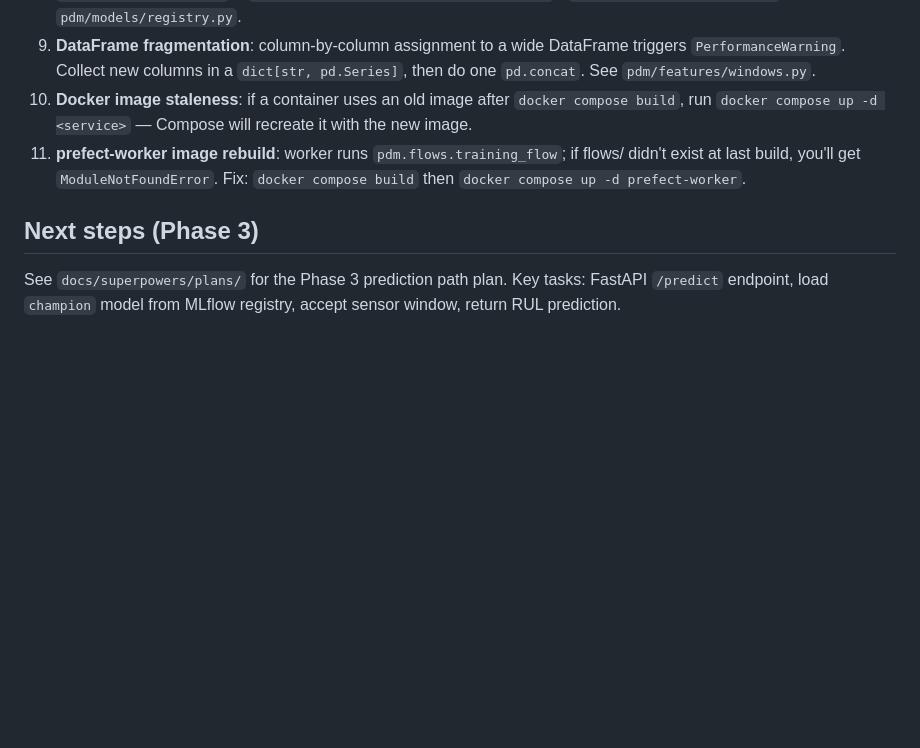
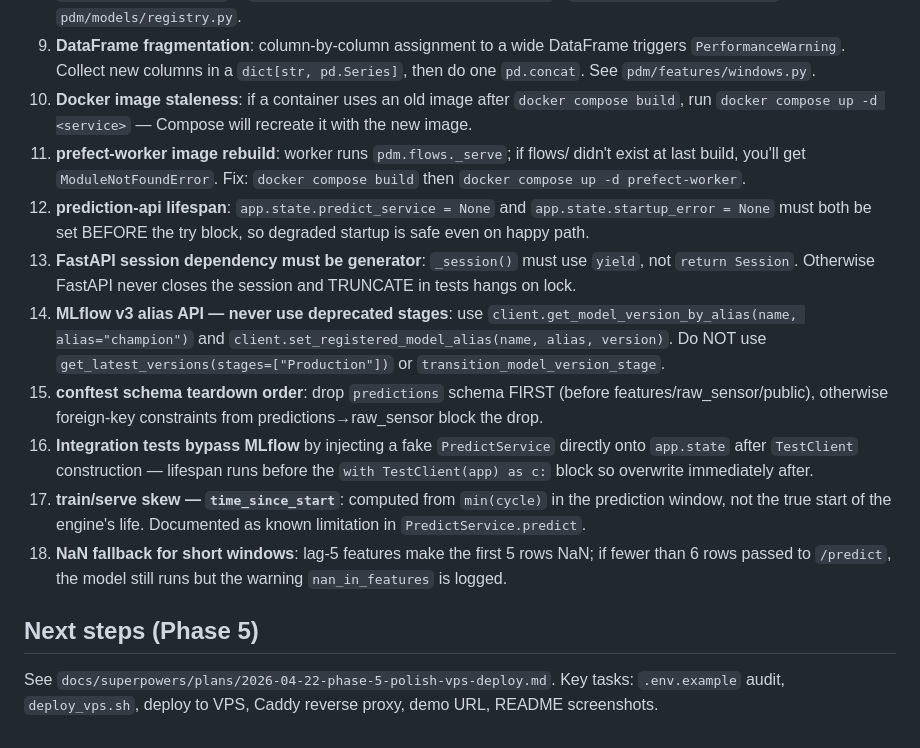
Before and after one commit to alfauzan003/C-MAPSS-turbofan, a Markdown page: CLAUDE.md, the part around one of its changes. Rendered like a GitHub page; blank space fills up the shorter version.

```diff
--- a/CLAUDE.md
+++ b/CLAUDE.md
@@ -140,9 +156,16 @@ docker compose logs -f ingestion-api simulator
 8. **MLflow v3 registry API change**: `get_latest_versions`/`transition_model_version_stage` deprecated. Use `search_model_versions` + `set_registered_model_alias("champion")` / `get_model_version_by_alias`. See `pdm/models/registry.py`.
 9. **DataFrame fragmentation**: column-by-column assignment to a wide DataFrame triggers `PerformanceWarning`. Collect new columns in a `dict[str, pd.Series]`, then do one `pd.concat`. See `pdm/features/windows.py`.
 10. **Docker image staleness**: if a container uses an old image after `docker compose build`, run `docker compose up -d <service>` — Compose will recreate it with the new image.
-11. **prefect-worker image rebuild**: worker runs `pdm.flows.training_flow`; if flows/ didn't exist at last build, you'll get `ModuleNotFoundError`. Fix: `docker compose build` then `docker compose up -d prefect-worker`.
+11. **prefect-worker image rebuild**: worker runs `pdm.flows._serve`; if flows/ didn't exist at last build, you'll get `ModuleNotFoundError`. Fix: `docker compose build` then `docker compose up -d prefect-worker`.
+12. **prediction-api lifespan**: `app.state.predict_service = None` and `app.state.startup_error = None` must both be set BEFORE the try block, so degraded startup is safe even on happy path.
+13. **FastAPI session dependency must be generator**: `_session()` must use `yield`, not `return Session`. Otherwise FastAPI never closes the session and TRUNCATE in tests hangs on lock.
+14. **MLflow v3 alias API — never use deprecated stages**: use `client.get_model_version_by_alias(name, alias="champion")` and `client.set_registered_model_alias(name, alias, version)`. Do NOT use `get_latest_versions(stages=["Production"])` or `transition_model_version_stage`.
+15. **conftest schema teardown order**: drop `predictions` schema FIRST (before features/raw_sensor/public), otherwise foreign-key constraints from predictions→raw_sensor block the drop.
+16. **Integration tests bypass MLflow** by injecting a fake `PredictService` directly onto `app.state` after `TestClient` construction — lifespan runs before the `with TestClient(app) as c:` block so overwrite immediately after.
+17. **train/serve skew — `time_since_start`**: computed from `min(cycle)` in the prediction window, not the true start of the engine's life. Documented as known limitation in `PredictService.predict`.
+18. **NaN fallback for short windows**: lag-5 features make the first 5 rows NaN; if fewer than 6 rows passed to `/predict`, the model still runs but the warning `nan_in_features` is logged.
 
-## Next steps (Phase 3)
+## Next steps (Phase 5)
 
-See `docs/superpowers/plans/` for the Phase 3 prediction path plan.
-Key tasks: FastAPI `/predict` endpoint, load `champion` model from MLflow registry, accept sensor window, return RUL prediction.
+See `docs/superpowers/plans/2026-04-22-phase-5-polish-vps-deploy.md`.
+Key tasks: `.env.example` audit, `deploy_vps.sh`, deploy to VPS, Caddy reverse proxy, demo URL, README screenshots.
```
Also changed, not shown: other parts of CLAUDE.md (+26 -10 lines), README.md (+31 -9 lines).
